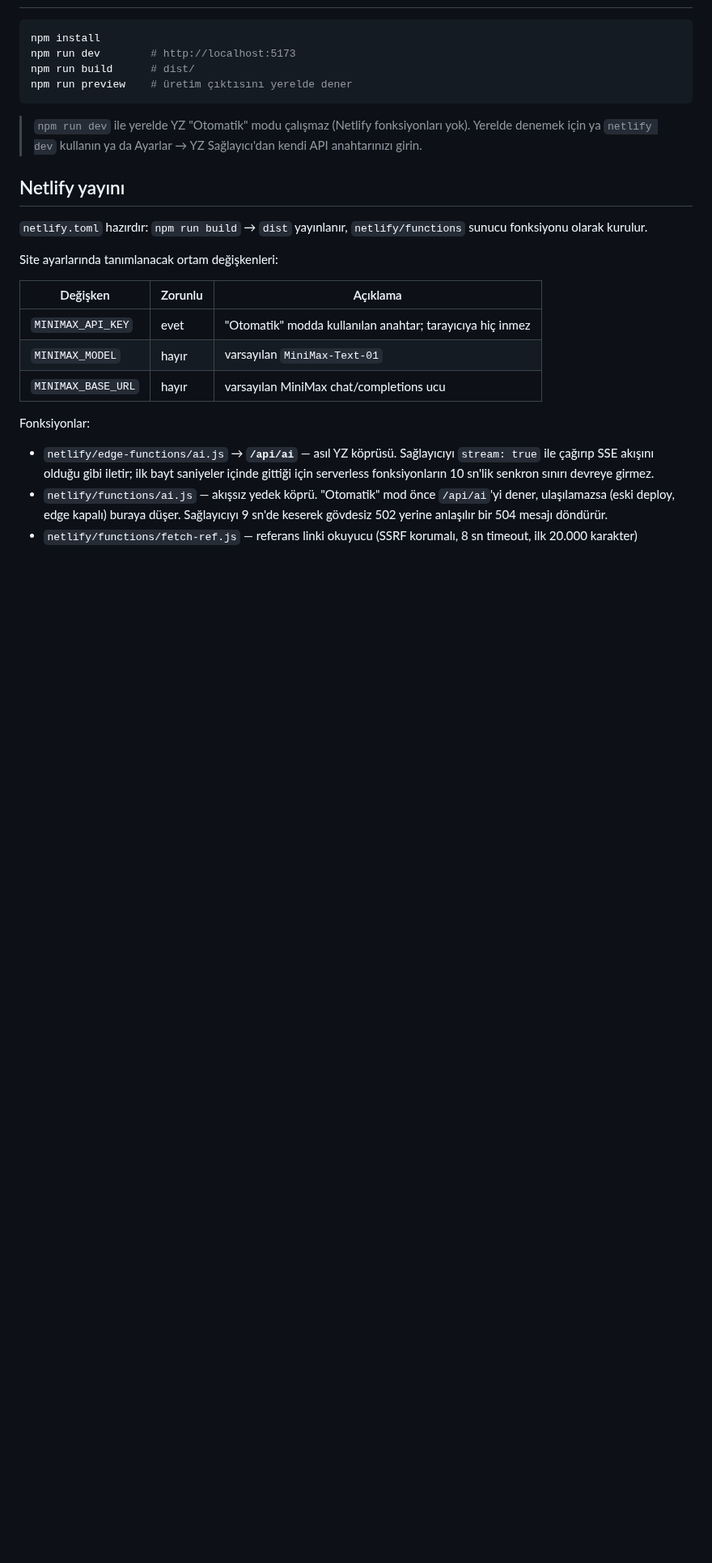
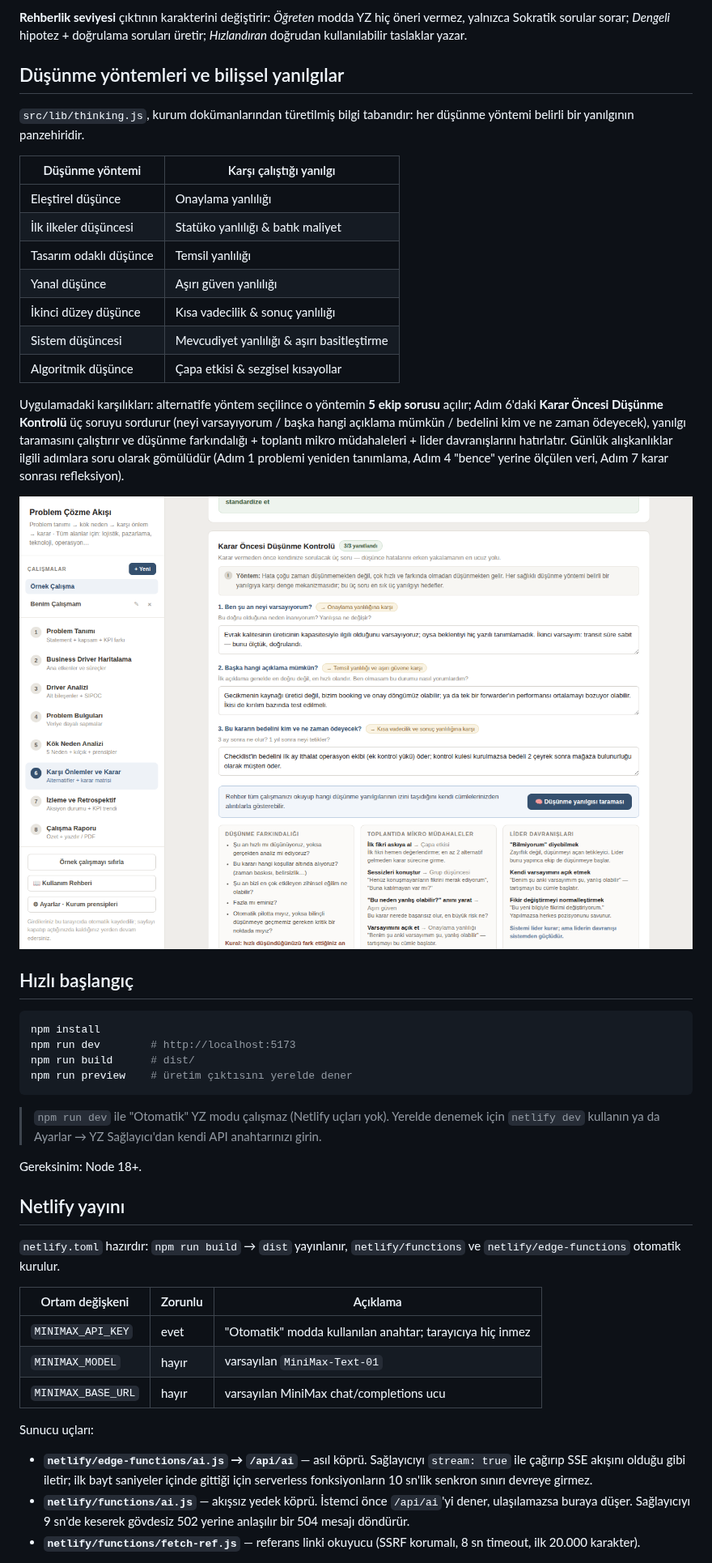
Before and after one commit to hakanhnt/problem-solving-tool, a Markdown page: README.md, the part around one of its changes. Shown at 81% size. Drawn GitHub-style; pictures changed too: docs/screenshots/readme-03-thinking.png (added); blank space fills up the shorter version.

````diff
--- a/README.md
+++ b/README.md
@@ -12,3 +81,32 @@ Bu depo, Claude Design'da hazırlanan `Problem Çözme Akışı.dc.html` prototi
+**Rehberlik seviyesi** çıktının karakterini değiştirir: *Öğreten* modda YZ hiç öneri vermez,
+yalnızca Sokratik sorular sorar; *Dengeli* hipotez + doğrulama soruları üretir; *Hızlandıran*
+doğrudan kullanılabilir taslaklar yazar.
+
+## Düşünme yöntemleri ve bilişsel yanılgılar
+
+`src/lib/thinking.js`, kurum dokümanlarından türetilmiş bilgi tabanıdır: her düşünme yöntemi
+belirli bir yanılgının panzehiridir.
+
+| Düşünme yöntemi | Karşı çalıştığı yanılgı |
+| --- | --- |
+| Eleştirel düşünce | Onaylama yanlılığı |
+| İlk ilkeler düşüncesi | Statüko yanlılığı & batık maliyet |
+| Tasarım odaklı düşünce | Temsil yanlılığı |
+| Yanal düşünce | Aşırı güven yanlılığı |
+| İkinci düzey düşünce | Kısa vadecilik & sonuç yanlılığı |
+| Sistem düşüncesi | Mevcudiyet yanlılığı & aşırı basitleştirme |
+| Algoritmik düşünce | Çapa etkisi & sezgisel kısayollar |
+
+Uygulamadaki karşılıkları: alternatife yöntem seçilince o yöntemin **5 ekip sorusu** açılır;
+Adım 6'daki **Karar Öncesi Düşünme Kontrolü** üç soruyu sordurur (neyi varsayıyorum / başka
+hangi açıklama mümkün / bedelini kim ve ne zaman ödeyecek), yanılgı taramasını çalıştırır ve
+düşünme farkındalığı + toplantı mikro müdahaleleri + lider davranışlarını hatırlatır. Günlük
+alışkanlıklar ilgili adımlara soru olarak gömülüdür (Adım 1 problemi yeniden tanımlama,
+Adım 4 "bence" yerine ölçülen veri, Adım 7 karar sonrası refleksiyon).
+
+![Adım 6 — karar öncesi düşünme kontrolü](docs/screenshots/readme-03-thinking.png)
+
+## Hızlı başlangıç
 
 ```bash
 npm install
@@ -17,30 +115,30 @@ npm run build      # dist/
 npm run preview    # üretim çıktısını yerelde dener
 ```
 
-> `npm run dev` ile yerelde YZ "Otomatik" modu çalışmaz (Netlify fonksiyonları yok).
-> Yerelde denemek için ya `netlify dev` kullanın ya da Ayarlar → YZ Sağlayıcı'dan
-> kendi API anahtarınızı girin.
+> `npm run dev` ile "Otomatik" YZ modu çalışmaz (Netlify uçları yok). Yerelde denemek için
+> `netlify dev` kullanın ya da Ayarlar → YZ Sağlayıcı'dan kendi API anahtarınızı girin.
+
+Gereksinim: Node 18+.
 
 ## Netlify yayını
 
-`netlify.toml` hazırdır: `npm run build` → `dist` yayınlanır, `netlify/functions` sunucu
-fonksiyonu olarak kurulur.
+`netlify.toml` hazırdır: `npm run build` → `dist` yayınlanır, `netlify/functions` ve
+`netlify/edge-functions` otomatik kurulur.
 
-Site ayarlarında tanımlanacak ortam değişkenleri:
-
-| Değişken | Zorunlu | Açıklama |
+| Ortam değişkeni | Zorunlu | Açıklama |
 | --- | --- | --- |
 | `MINIMAX_API_KEY` | evet | "Otomatik" modda kullanılan anahtar; tarayıcıya hiç inmez |
 | `MINIMAX_MODEL` | hayır | varsayılan `MiniMax-Text-01` |
 | `MINIMAX_BASE_URL` | hayır | varsayılan MiniMax chat/completions ucu |
 
-Fonksiyonlar:
+Sunucu uçları:
 
-- `netlify/edge-functions/ai.js` → **`/api/ai`** — asıl YZ köprüsü. Sağlayıcıyı `stream: true`
-  ile çağırıp SSE akışını olduğu gibi iletir; ilk bayt saniyeler içinde gittiği için
-  serverless fonksiyonların 10 sn'lik senkron sınırı devreye girmez.
-- `netlify/functions/ai.js` — akışsız yedek köprü. "Otomatik" mod önce `/api/ai`'yi dener,
-  ulaşılamazsa (eski deploy, edge kapalı) buraya düşer. Sağlayıcıyı 9 sn'de keserek
-  gövdesiz 502 yerine anlaşılır bir 504 mesajı döndürür.
-- `netlify/functions/fetch-ref.js` — referans linki okuyucu (SSRF korumalı, 8 sn timeout, ilk 20.000 karakter)
+- **`netlify/edge-functions/ai.js` → `/api/ai`** — asıl köprü. Sağlayıcıyı `stream: true` ile
+  çağırıp SSE akışını olduğu gibi iletir; ilk bayt saniyeler içinde gittiği için serverless
+  fonksiyonların 10 sn'lik senkron sınırı devreye girmez.
+- **`netlify/functions/ai.js`** — akışsız yedek köprü. İstemci önce `/api/ai`'yi dener,
+  ulaşılamazsa buraya düşer. Sağlayıcıyı 9 sn'de keserek gövdesiz 502 yerine anlaşılır bir
+  504 mesajı döndürür.
+- **`netlify/functions/fetch-ref.js`** — referans linki okuyucu (SSRF korumalı, 8 sn timeout,
+  ilk 20.000 karakter).
 
````
Also changed, not shown: other parts of README.md (+160 -106 lines), docs/screenshots/readme-01-problem.png (added), docs/screenshots/readme-02-fishbone.png (added), docs/screenshots/readme-04-report.png (added).
